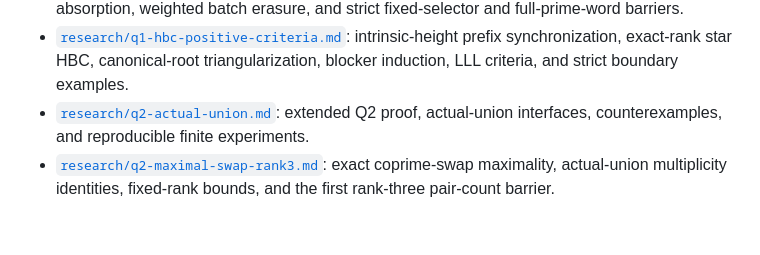
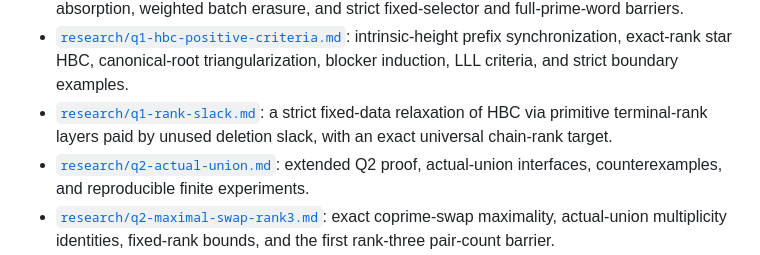
Before and after one commit to wyx66624/erdos892, a Markdown page: README.md, the part around the change. GitHub-like rendering; blank space fills up the shorter version.

Commit message:
Link audited Q1 rank-slack route

```diff
--- a/README.md
+++ b/README.md
@@ -38,6 +38,9 @@ sequence is already primitive.
 - [`research/q1-hbc-positive-criteria.md`](research/q1-hbc-positive-criteria.md):
   intrinsic-height prefix synchronization, exact-rank star HBC, canonical-root
   triangularization, blocker induction, LLL criteria, and strict boundary examples.
+- [`research/q1-rank-slack.md`](research/q1-rank-slack.md): a strict
+  fixed-data relaxation of HBC via primitive terminal-rank layers paid by unused
+  deletion slack, with an exact universal chain-rank target.
 - [`research/q2-actual-union.md`](research/q2-actual-union.md): extended Q2 proof,
   actual-union interfaces, counterexamples, and reproducible finite experiments.
 - [`research/q2-maximal-swap-rank3.md`](research/q2-maximal-swap-rank3.md): exact
```
